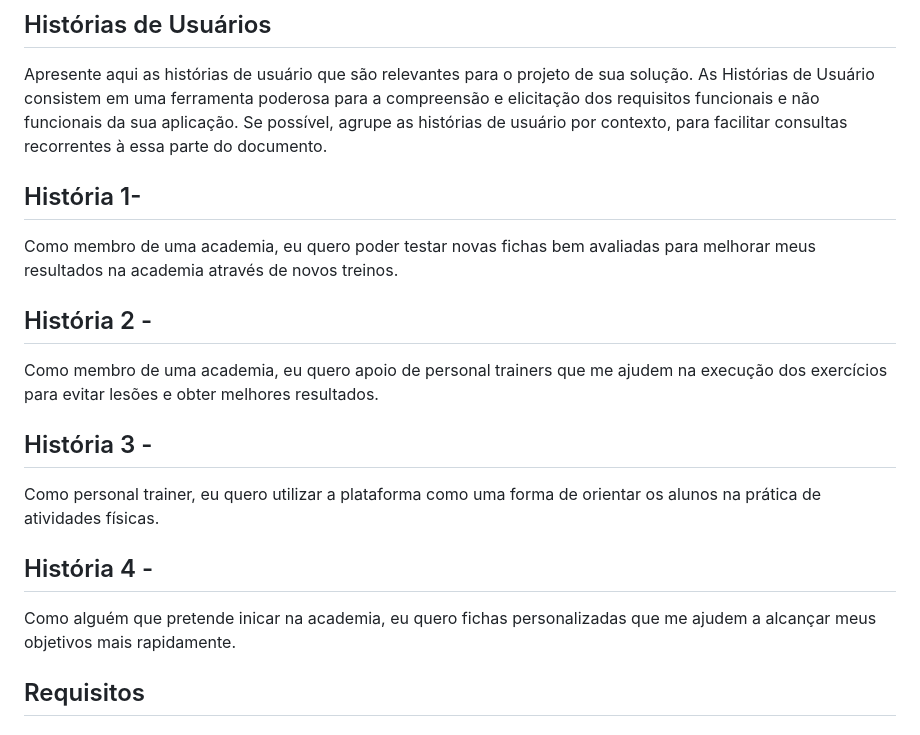
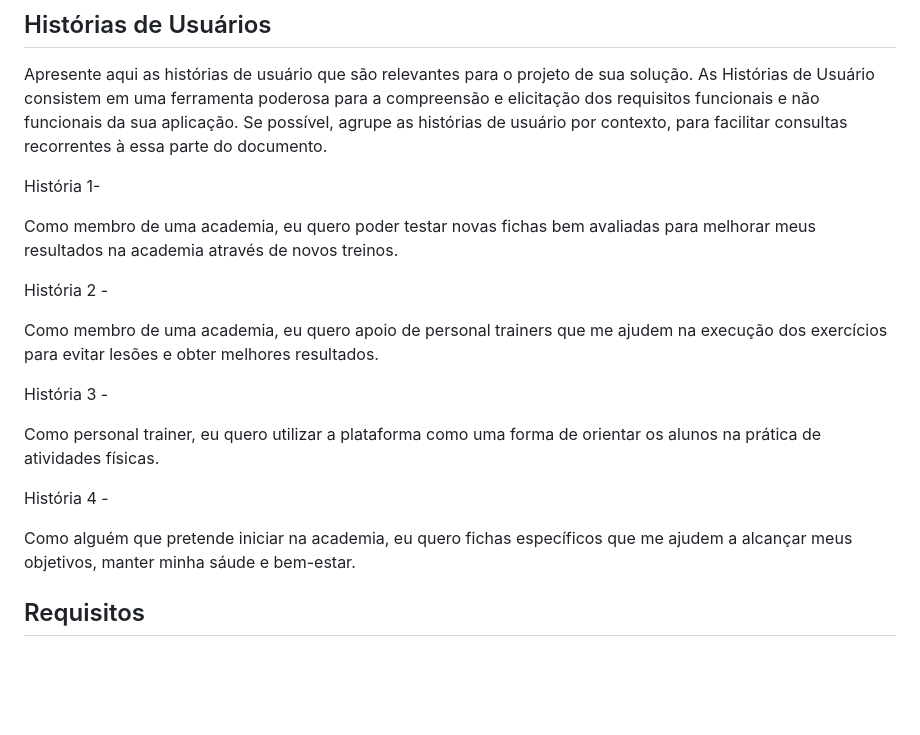
Before and after one commit to ICEI-PUC-Minas-PMGES-TI/pmg-es-2024-1-ti1-2010200-easy-training, a Markdown page: docs/README.md, the part around the change. GitHub-like rendering; blank space fills up the shorter version.

```diff
--- a/docs/README.md
+++ b/docs/README.md
@@ -59,21 +59,21 @@ O público alvo do aplicativo seriam os usuários de academias, entusiastas, atl
 
 Apresente aqui as histórias de usuário que são relevantes para o projeto de sua solução. As Histórias de Usuário consistem em uma ferramenta poderosa para a compreensão e elicitação dos requisitos funcionais e não funcionais da sua aplicação. Se possível, agrupe as histórias de usuário por contexto, para facilitar consultas recorrentes à essa parte do documento.
 
-## História 1-
+ História 1-
 
 Como membro de uma academia, eu quero poder testar novas fichas bem avaliadas para melhorar meus resultados na academia através de novos treinos.
 
-## História 2 -
+ História 2 -
 
 Como membro de uma academia, eu quero apoio de personal trainers que me ajudem na execução dos exercícios para evitar lesões e obter melhores resultados.
 
-## História 3 -
+ História 3 -
 
 Como personal trainer, eu quero utilizar a plataforma como uma forma de orientar os alunos na prática de atividades físicas.
 
-## História 4 -
+ História 4 -
 
-Como alguém que pretende inicar na academia, eu quero fichas personalizadas que me ajudem a alcançar meus objetivos mais rapidamente.
+Como alguém que pretende iniciar na academia, eu quero fichas específicos que me ajudem a alcançar meus objetivos, manter minha sáude e bem-estar.
 
 ## Requisitos
 
```
